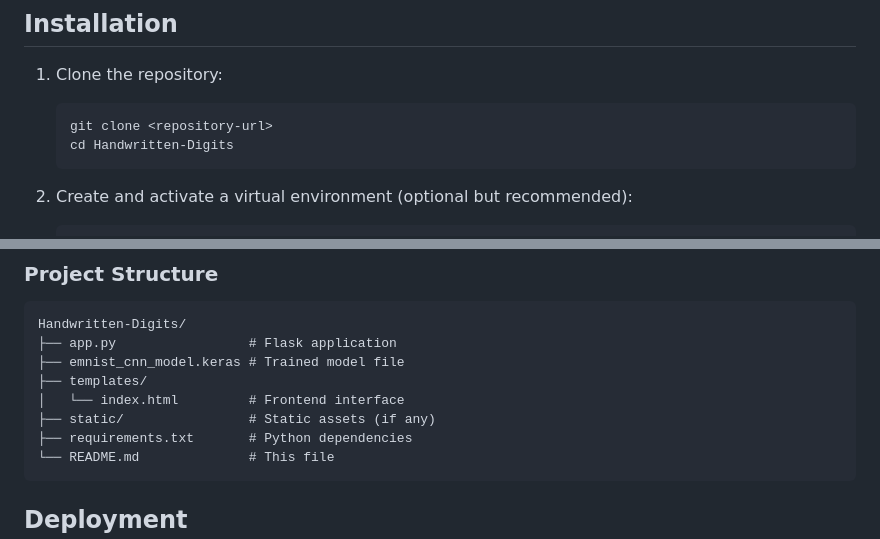
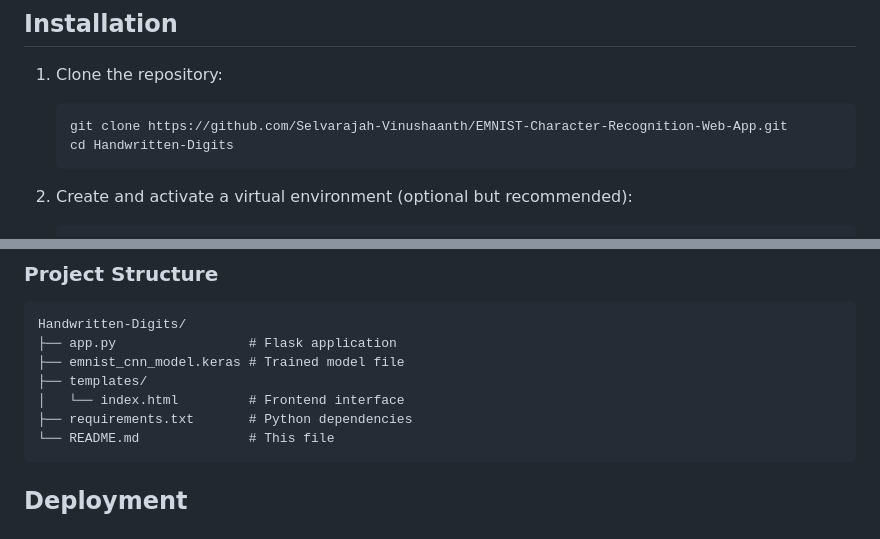
Before and after one commit to Selvarajah-Vinushaanth/EMNIST-Character-Recognition-Web-App, a Markdown page: README.md, 2 parts joined by grey strips. GitHub-like rendering.

````diff
--- a/README.md
+++ b/README.md
@@ -26,7 +26,7 @@ A web application for recognizing handwritten characters and digits using a deep
 
 1. Clone the repository:
    ```
-   git clone <repository-url>
+   git clone https://github.com/Selvarajah-Vinushaanth/EMNIST-Character-Recognition-Web-App.git
    cd Handwritten-Digits
    ```
 
@@ -79,7 +79,6 @@ Handwritten-Digits/
 ├── emnist_cnn_model.keras # Trained model file
 ├── templates/
 │   └── index.html         # Frontend interface
-├── static/                # Static assets (if any)
 ├── requirements.txt       # Python dependencies
 └── README.md              # This file
 ```
````
